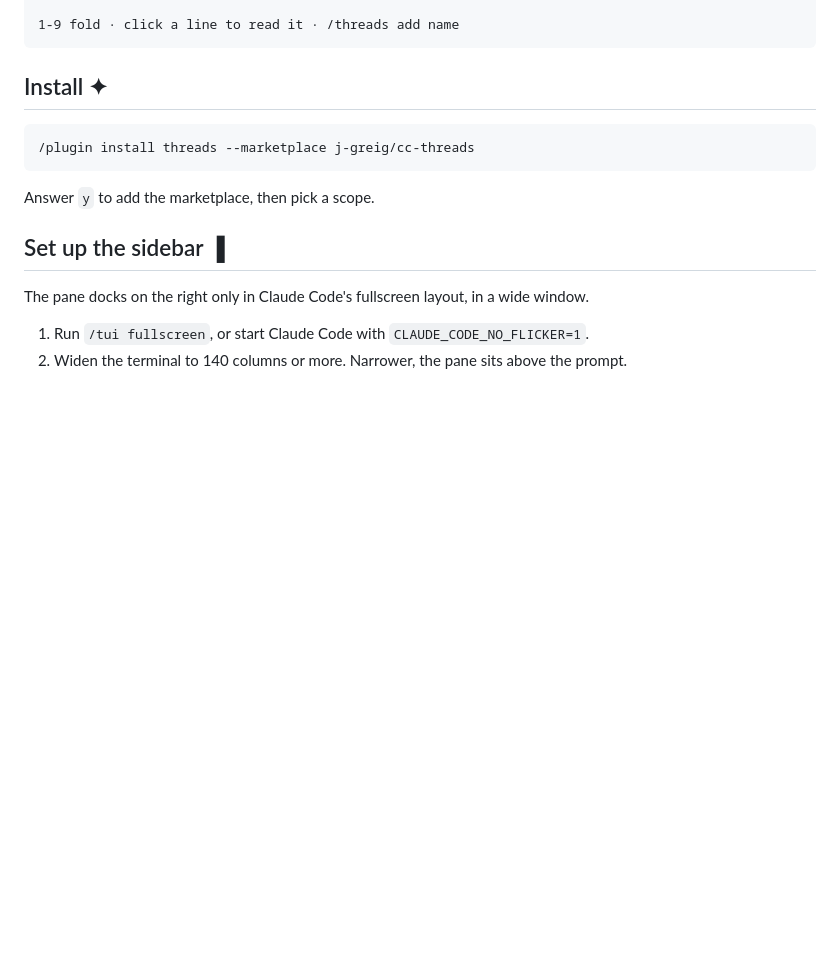
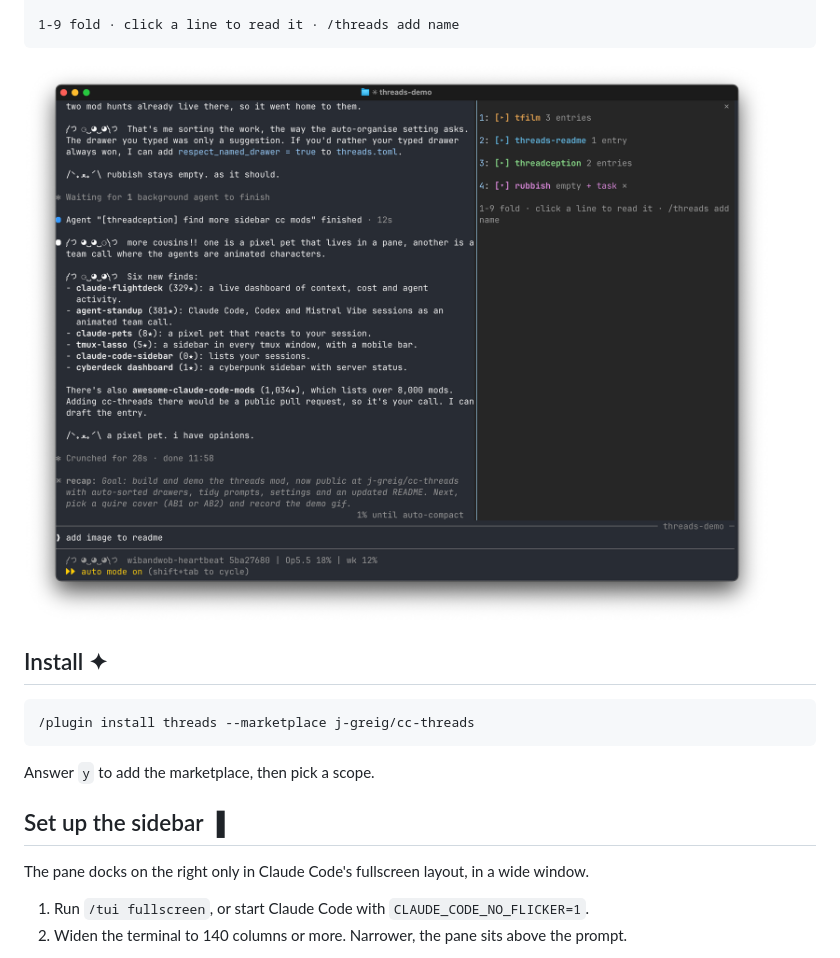
Before and after one commit to j-greig/cc-threads, a Markdown page: README.md, the part around the change. Drawn GitHub-style; pictures changed too: docs/screenshot.png (added); blank space fills up the shorter version.

Commit message:
README: screenshot of the pane, so people see it before installing

````diff
--- a/README.md
+++ b/README.md
@@ -30,6 +30,9 @@ Open a drawer and it looks like this:
 
 1-9 fold · click a line to read it · /threads add name
 ```
+
+
+![threads pane beside a Claude Code session](docs/screenshot.png)
 
 ## Install ✦
 
````
